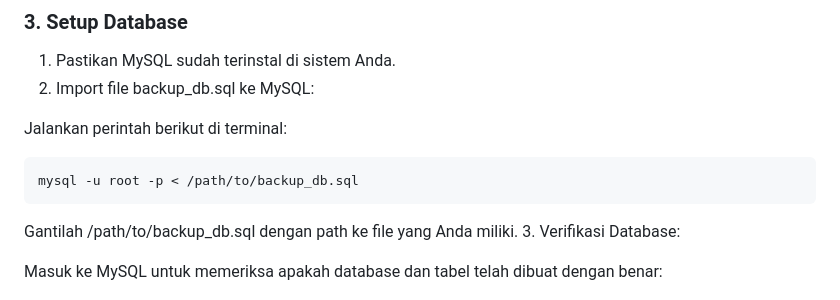
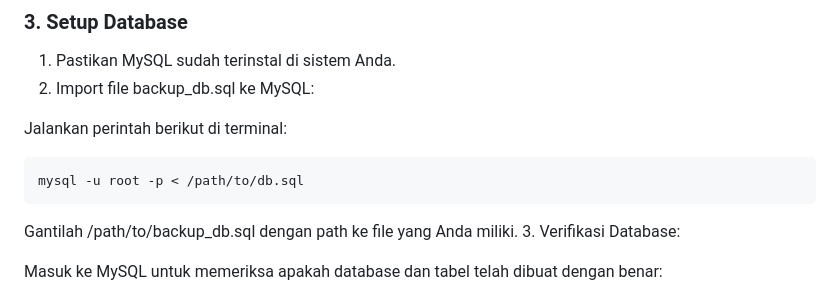
Before and after one commit to Aryamahesa/Web_Vulnerbility, a Markdown page: README.md, the part around the change. Drawn GitHub-style.

````diff
--- a/README.md
+++ b/README.md
@@ -109,7 +109,7 @@ sudo systemctl restart apache2
 Jalankan perintah berikut di terminal:
 
 ```bash
-mysql -u root -p < /path/to/backup_db.sql
+mysql -u root -p < /path/to/db.sql
 ```
 Gantilah /path/to/backup_db.sql dengan path ke file yang Anda miliki.
 3. Verifikasi Database:
````
